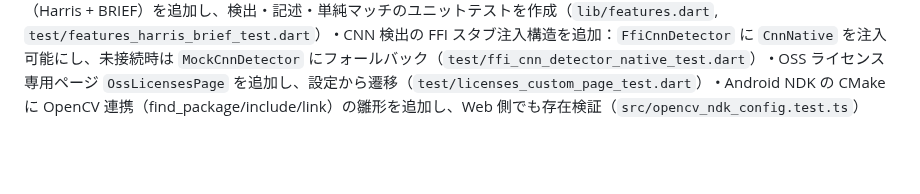
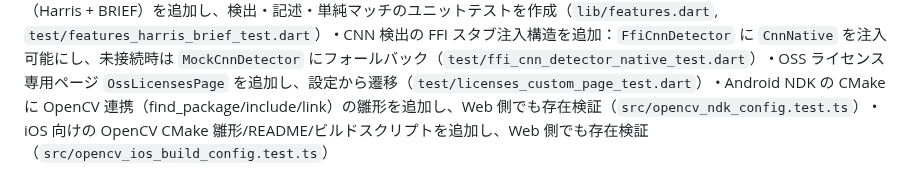
Before and after one commit to mina-ima/diffapp, a Markdown page: prompt_spec.md, the part around the change. Drawn GitHub-style; blank space fills up the shorter version.

Commit message:
仕様書/ToDo更新: iOS向けOpenCV CMake雛形の追加とWebテストでの存在検証を追記

```diff
--- a/prompt_spec.md
+++ b/prompt_spec.md
@@ -201,3 +201,4 @@ UI/UXテスト
 • CNN 検出の FFI スタブ注入構造を追加：`FfiCnnDetector` に `CnnNative` を注入可能にし、未接続時は `MockCnnDetector` にフォールバック（`test/ffi_cnn_detector_native_test.dart`）
 • OSS ライセンス専用ページ `OssLicensesPage` を追加し、設定から遷移（`test/licenses_custom_page_test.dart`）
 • Android NDK の CMake に OpenCV 連携（find_package/include/link）の雛形を追加し、Web 側でも存在検証（`src/opencv_ndk_config.test.ts`）
+• iOS 向けの OpenCV CMake 雛形/README/ビルドスクリプトを追加し、Web 側でも存在検証（`src/opencv_ios_build_config.test.ts`）
```
Also changed, not shown: todo.md (+1 -1 lines).
